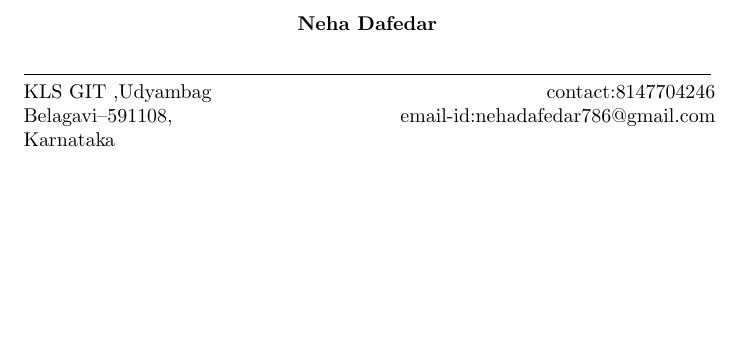
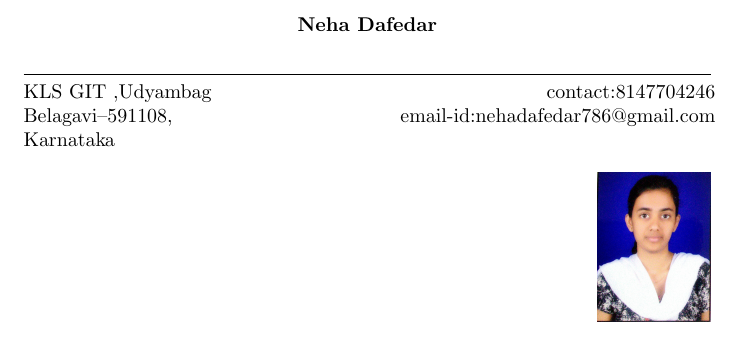
Before and after one commit to nehadafedar/NehaResume, a LaTeX CV (Resume/resume.tex): part of the page, cut so that both start at the same text, the shorter picture padded with empty space. Compiled offline with pdfLaTeX.

Commit message:
fourth commit

```diff
--- a/Resume/resume.tex
+++ b/Resume/resume.tex
@@ -18,5 +18,8 @@ contact:8147704246\\
 email-id:nehadafedar786@gmail.com\\
 \end{minipage}
 
+
+\raggedleft
+\includegraphics[width=20mm]{photo.jpg}
 \end{figure}
 \end{document}
```
Also changed, not shown: Resume/resume.pdf, 1 other file.
